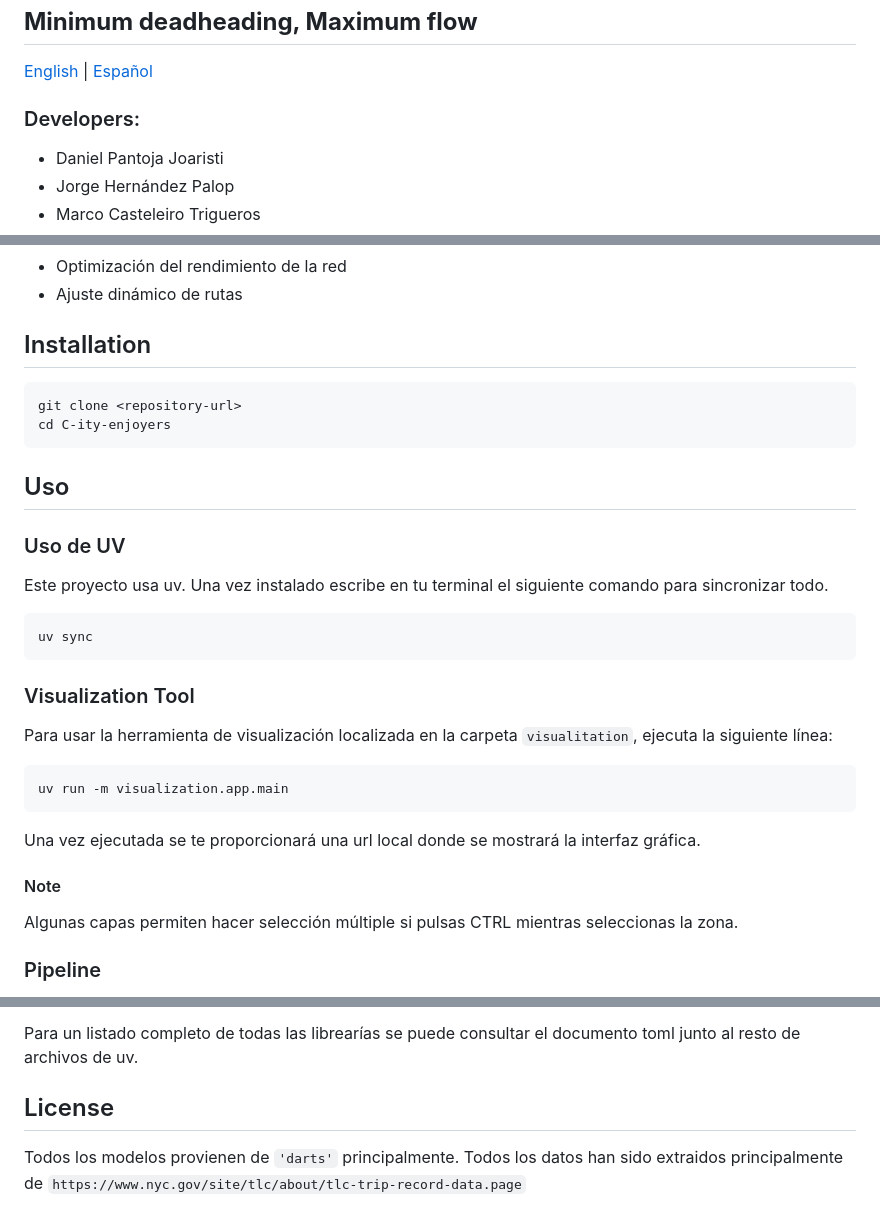
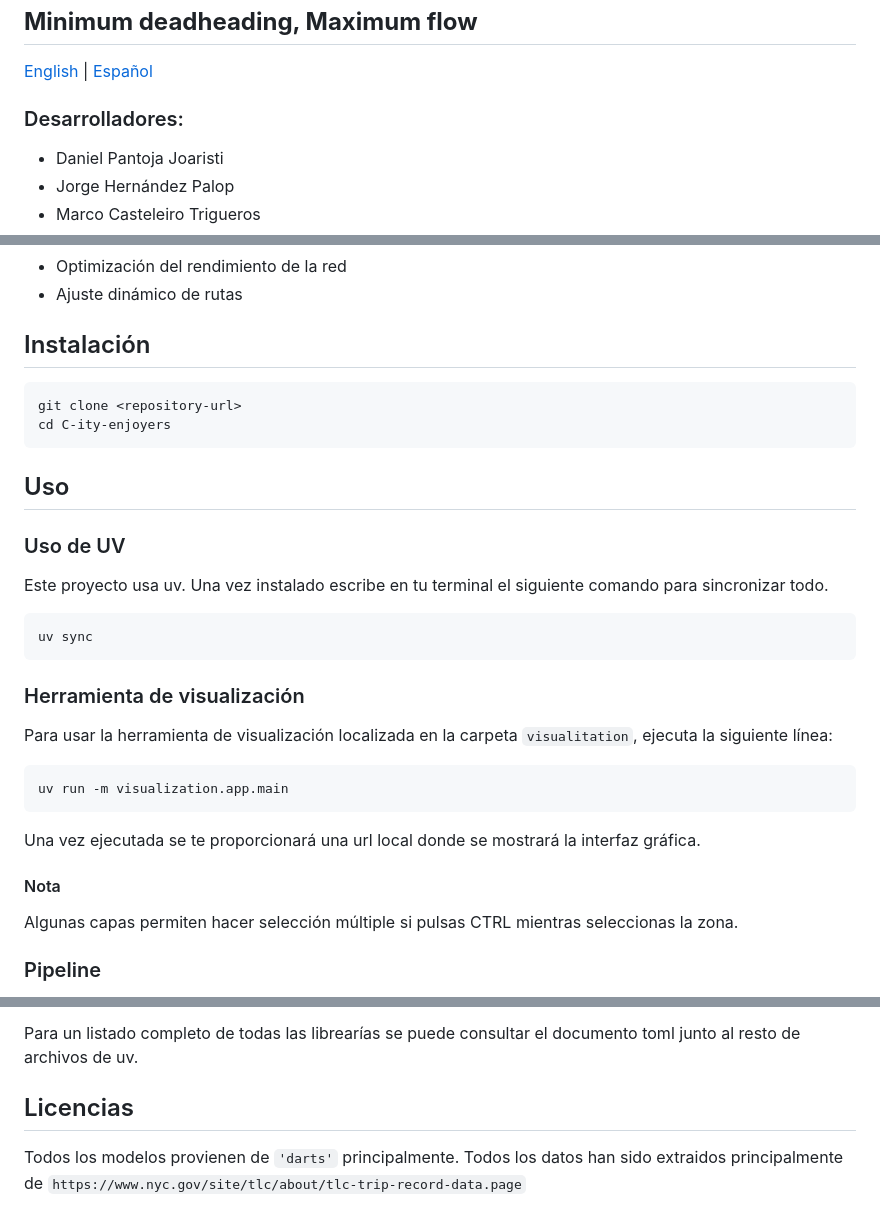
Before and after one commit to danpanto/NyFlow, a Markdown page: README.es.md, 3 parts joined by grey strips. Drawn GitHub-style.

Commit message:
más faloos de traducción

````diff
--- a/README.es.md
+++ b/README.es.md
@@ -3,7 +3,7 @@
 
 [English](README.md) | [Español](README.es.md)
 
-### Developers:
+### Desarrolladores:
 - Daniel Pantoja Joaristi
 - Jorge Hernández Palop
 - Marco Casteleiro Trigueros
@@ -21,7 +21,7 @@ NyFlow es un sistema de optimización del flujo de tráfico diseñado para minim
 - Optimización del rendimiento de la red
 - Ajuste dinámico de rutas
 
-## Installation
+## Instalación
 ```bash
 git clone <repository-url>
 cd C-ity-enjoyers
@@ -35,14 +35,14 @@ Este proyecto usa uv. Una vez instalado escribe en tu terminal el siguiente coma
 uv sync
 ```
 
-### Visualization Tool
+### Herramienta de visualización
 Para usar la herramienta de visualización localizada en la carpeta `visualitation`, ejecuta la siguiente línea:
 ```bash
 uv run -m visualization.app.main
 ```
 Una vez ejecutada se te proporcionará una url local donde se mostrará la interfaz gráfica.
 
-#### Note
+#### Nota
 
 Algunas capas permiten hacer selección múltiple si pulsas CTRL mientras seleccionas la zona.
 
@@ -83,7 +83,7 @@ En este proyecto principalmente usamos las siguientes tecnologías:
 
 Para un listado completo de todas las librearías se puede consultar el documento toml junto al resto de archivos de uv.
 
-## License
+## Licencias
 
 Todos los modelos provienen de `'darts'` principalmente.
 Todos los datos han sido extraidos principalmente de `https://www.nyc.gov/site/tlc/about/tlc-trip-record-data.page`
````
